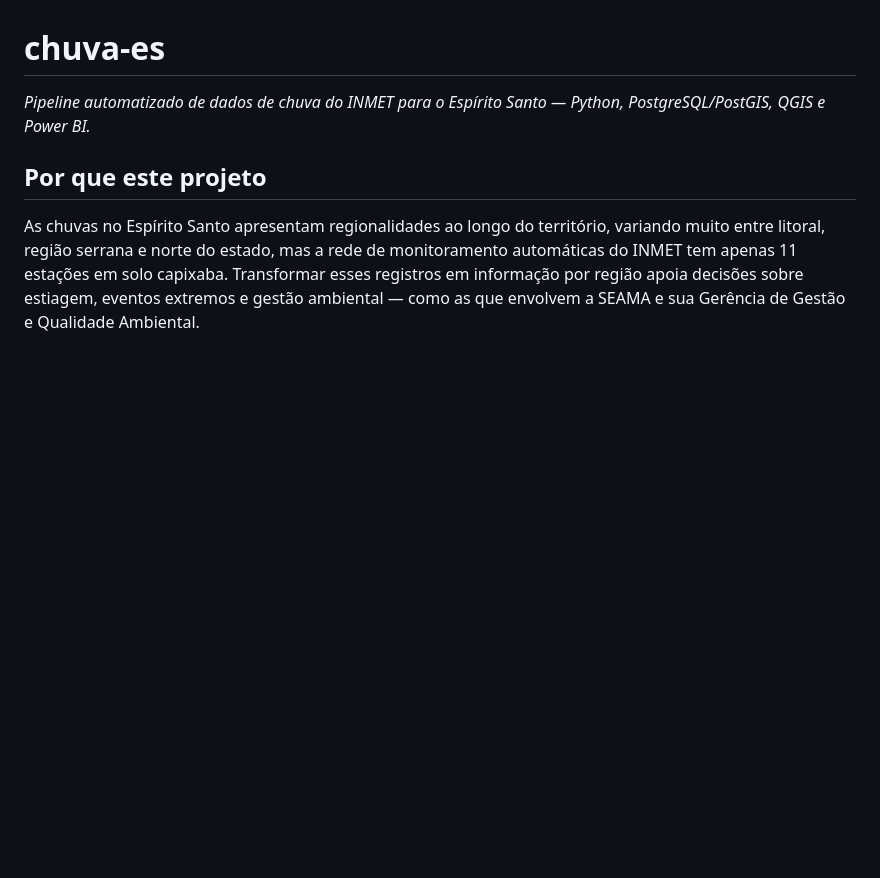
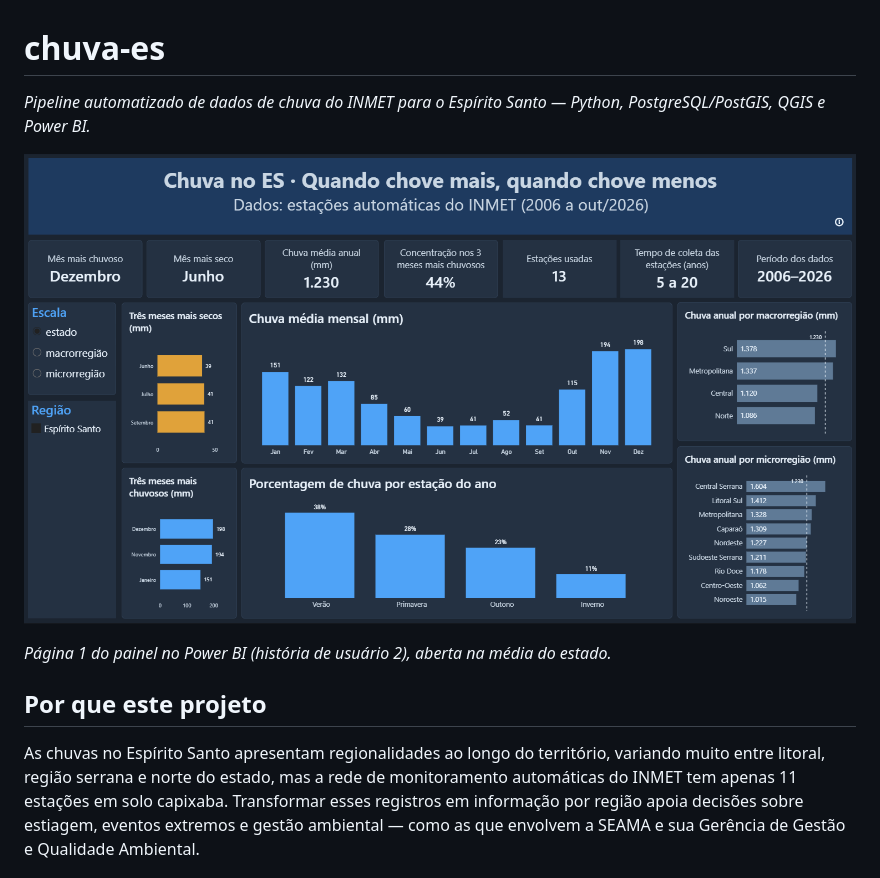
Before and after one commit to renanricardosilva/chuva-es, a Markdown page: README.md, the part around the change. Rendered like a GitHub page; pictures changed too: docs/img/painel-pagina-1.png (added); blank space fills up the shorter version.

Commit message:
docs: adiciona print do painel ao README
Refs #44

```diff
--- a/README.md
+++ b/README.md
@@ -1,6 +1,10 @@
 # chuva-es
 
 *Pipeline automatizado de dados de chuva do INMET para o Espírito Santo — Python, PostgreSQL/PostGIS, QGIS e Power BI.*
+
+![Painel de chuva do ES: chuva média mensal, meses mais chuvosos e mais secos e comparação entre regiões](docs/img/painel-pagina-1.png)
+
+*Página 1 do painel no Power BI (história de usuário 2), aberta na média do estado.*
 
 ## Por que este projeto
 
```
